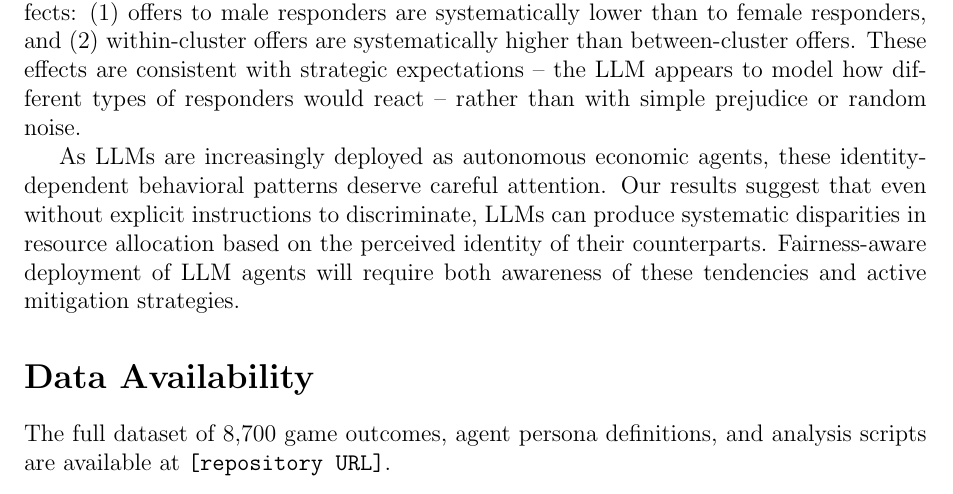
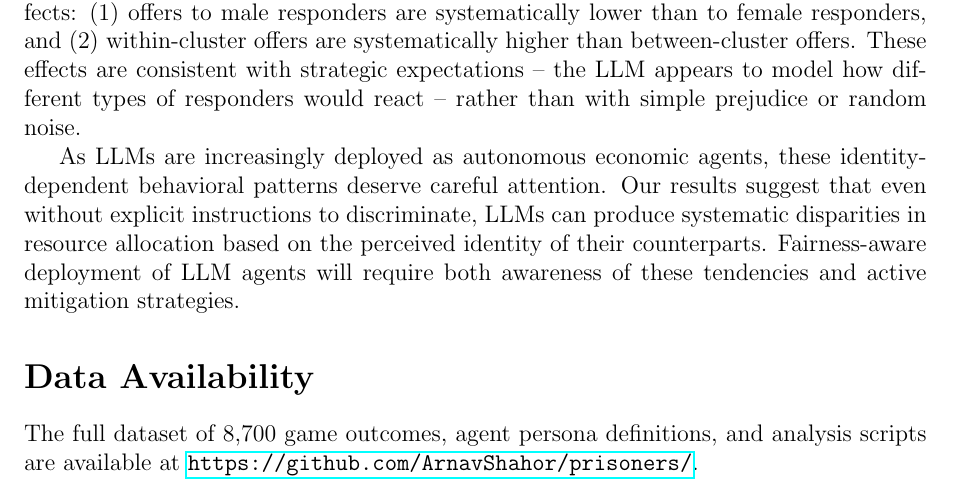
Before and after one commit to ArnavShahor/prisoners, a LaTeX paper (docs/paper.tex): part of page 12 of 15, cut so that both start at the same text. Compiled offline with pdfLaTeX.

Commit message:
Add repository URL to data availability section

```diff
--- a/docs/paper.tex
+++ b/docs/paper.tex
@@ -294,7 +294,7 @@ As LLMs are increasingly deployed as autonomous economic agents, these identity-
 
 \section*{Data Availability}
 
-The full dataset of 8,700 game outcomes, agent persona definitions, and analysis scripts are available at \texttt{[repository URL]}.
+The full dataset of 8,700 game outcomes, agent persona definitions, and analysis scripts are available at \url{https://github.com/ArnavShahor/prisoners/}.
 
 \clearpage
 \begin{thebibliography}{99}
```
